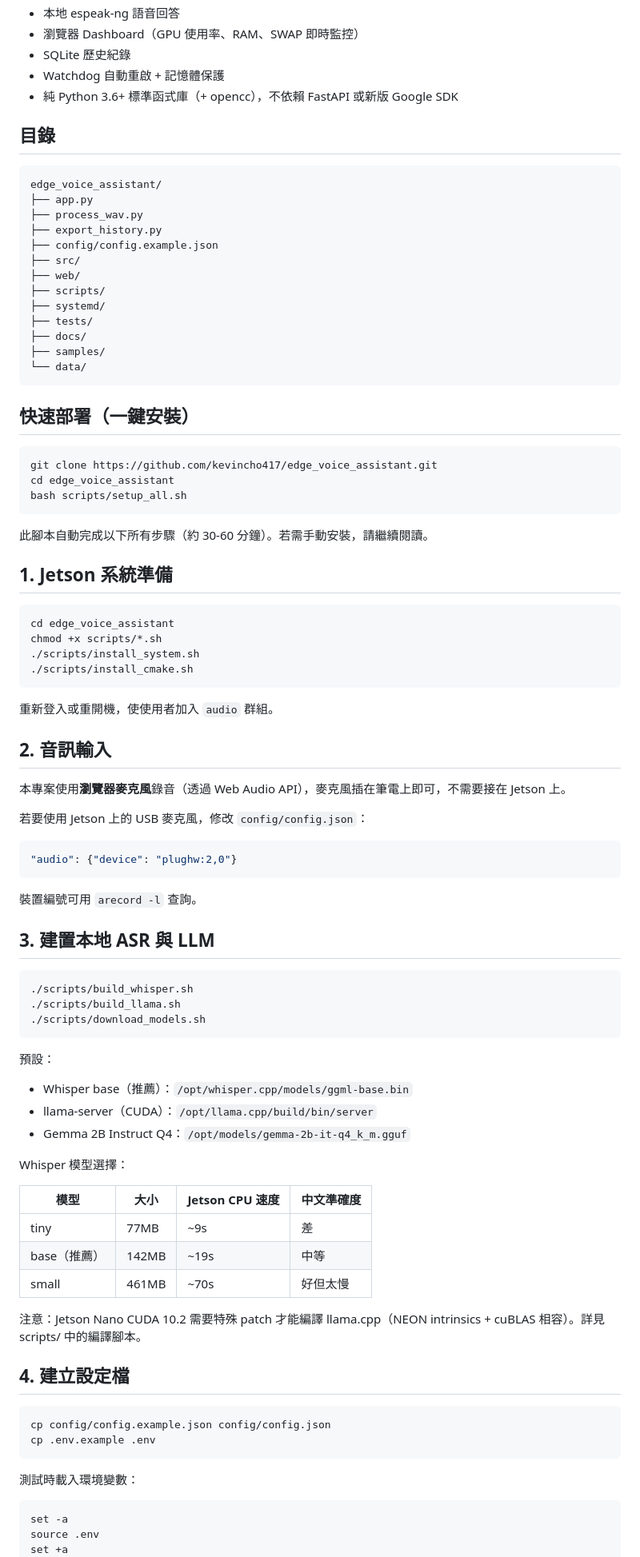
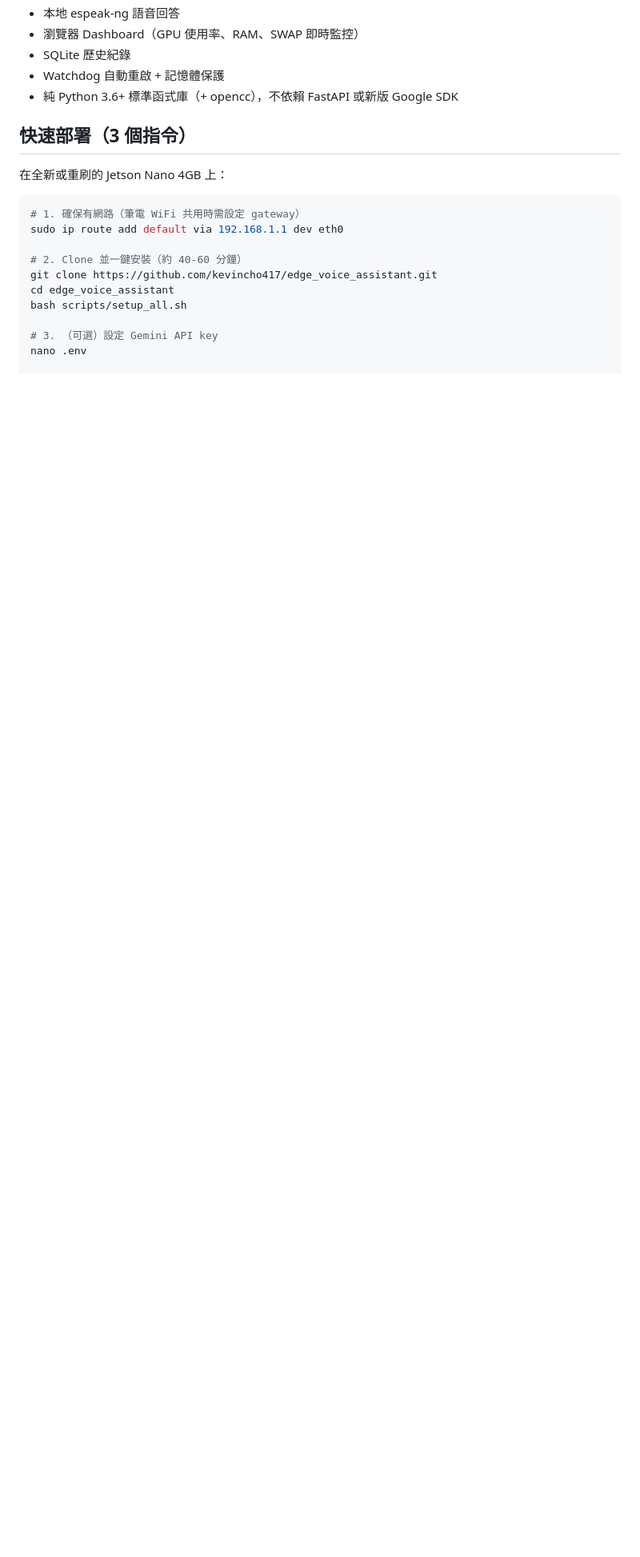
Before and after one commit to kevincho417/edge_voice_assistant, a Markdown page: README.md, the part around one of its changes. Shown at 80% size. Drawn GitHub-style; blank space fills up the shorter version.

````diff
--- a/README.md
+++ b/README.md
@@ -17,93 +17,19 @@
 - Watchdog 自動重啟 + 記憶體保護
 - 純 Python 3.6+ 標準函式庫（+ opencc），不依賴 FastAPI 或新版 Google SDK
 
-## 目錄
+## 快速部署（3 個指令）
 
-```text
-edge_voice_assistant/
-├── app.py
-├── process_wav.py
-├── export_history.py
-├── config/config.example.json
-├── src/
-├── web/
-├── scripts/
-├── systemd/
-├── tests/
-├── docs/
-├── samples/
-└── data/
-```
-
-## 快速部署（一鍵安裝）
+在全新或重刷的 Jetson Nano 4GB 上：
 
 ```bash
+# 1. 確保有網路（筆電 WiFi 共用時需設定 gateway）
+sudo ip route add default via 192.168.1.1 dev eth0
+
+# 2. Clone 並一鍵安裝（約 40-60 分鐘）
 git clone https://github.com/kevincho417/edge_voice_assistant.git
 cd edge_voice_assistant
 bash scripts/setup_all.sh
-```
 
-此腳本自動完成以下所有步驟（約 30-60 分鐘）。若需手動安裝，請繼續閱讀。
+# 3. （可選）設定 Gemini API key
+nano .env
 
-## 1. Jetson 系統準備
-
-```bash
-cd edge_voice_assistant
-chmod +x scripts/*.sh
-./scripts/install_system.sh
-./scripts/install_cmake.sh
-```
-
-重新登入或重開機，使使用者加入 `audio` 群組。
-
-## 2. 音訊輸入
-
-本專案使用**瀏覽器麥克風**錄音（透過 Web Audio API），麥克風插在筆電上即可，不需要接在 Jetson 上。
-
-若要使用 Jetson 上的 USB 麥克風，修改 `config/config.json`：
-
-```json
-"audio": {"device": "plughw:2,0"}
-```
-
-裝置編號可用 `arecord -l` 查詢。
-
-## 3. 建置本地 ASR 與 LLM
-
-```bash
-./scripts/build_whisper.sh
-./scripts/build_llama.sh
-./scripts/download_models.sh
-```
-
-預設：
-
-- Whisper base（推薦）：`/opt/whisper.cpp/models/ggml-base.bin`
-- llama-server（CUDA）：`/opt/llama.cpp/build/bin/server`
-- Gemma 2B Instruct Q4：`/opt/models/gemma-2b-it-q4_k_m.gguf`
-
-Whisper 模型選擇：
-
-| 模型 | 大小 | Jetson CPU 速度 | 中文準確度 |
-|------|------|----------------|-----------|
-| tiny | 77MB | ~9s | 差 |
-| base（推薦）| 142MB | ~19s | 中等 |
-| small | 461MB | ~70s | 好但太慢 |
-
-注意：Jetson Nano CUDA 10.2 需要特殊 patch 才能編譯 llama.cpp（NEON intrinsics + cuBLAS 相容）。詳見 scripts/ 中的編譯腳本。
-
-## 4. 建立設定檔
-
-```bash
-cp config/config.example.json config/config.json
-cp .env.example .env
-```
-
-測試時載入環境變數：
-
-```bash
-set -a
-source .env
-set +a
-```
-
````
Also changed, not shown: other parts of README.md (+176 -80 lines).
